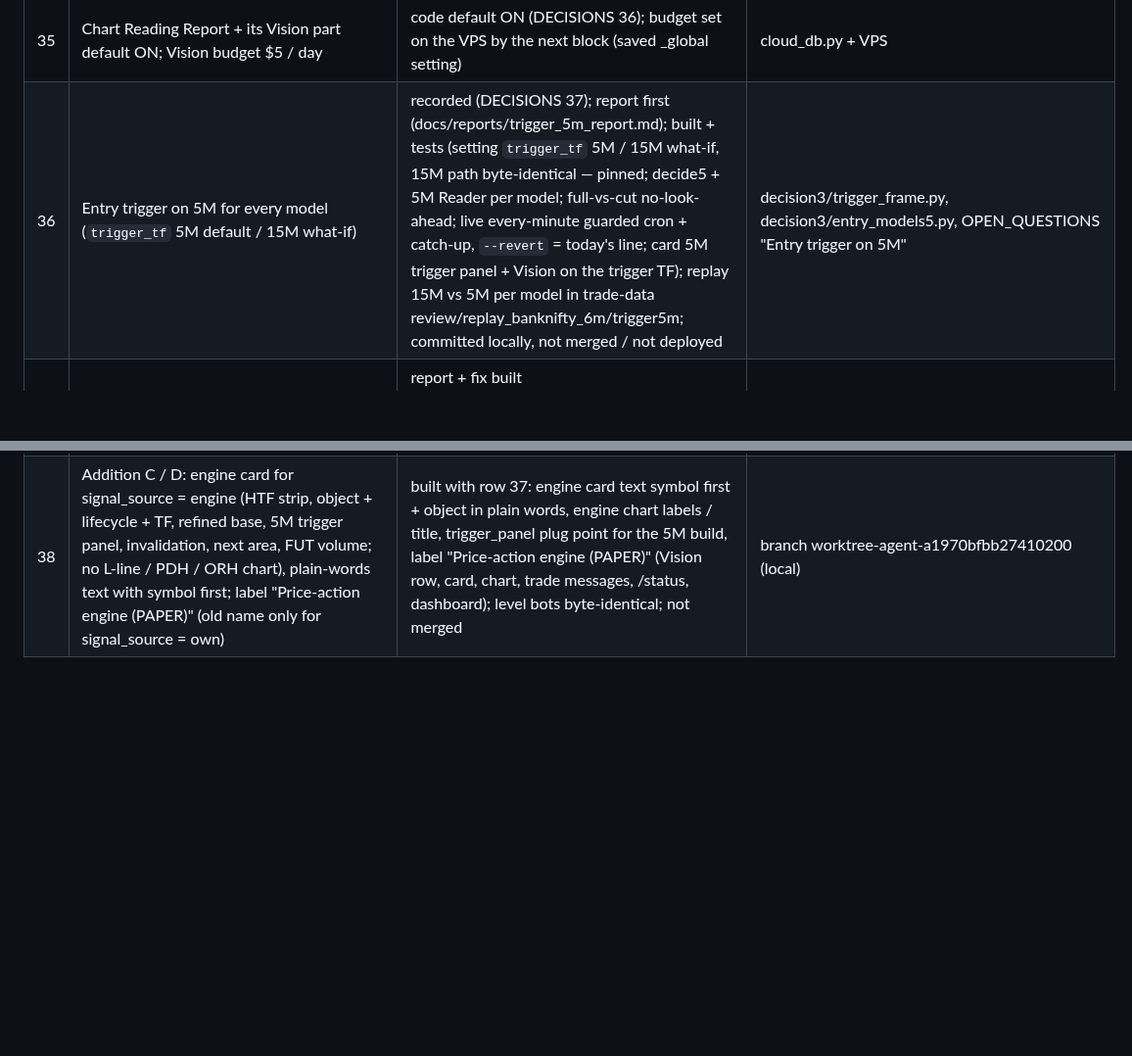
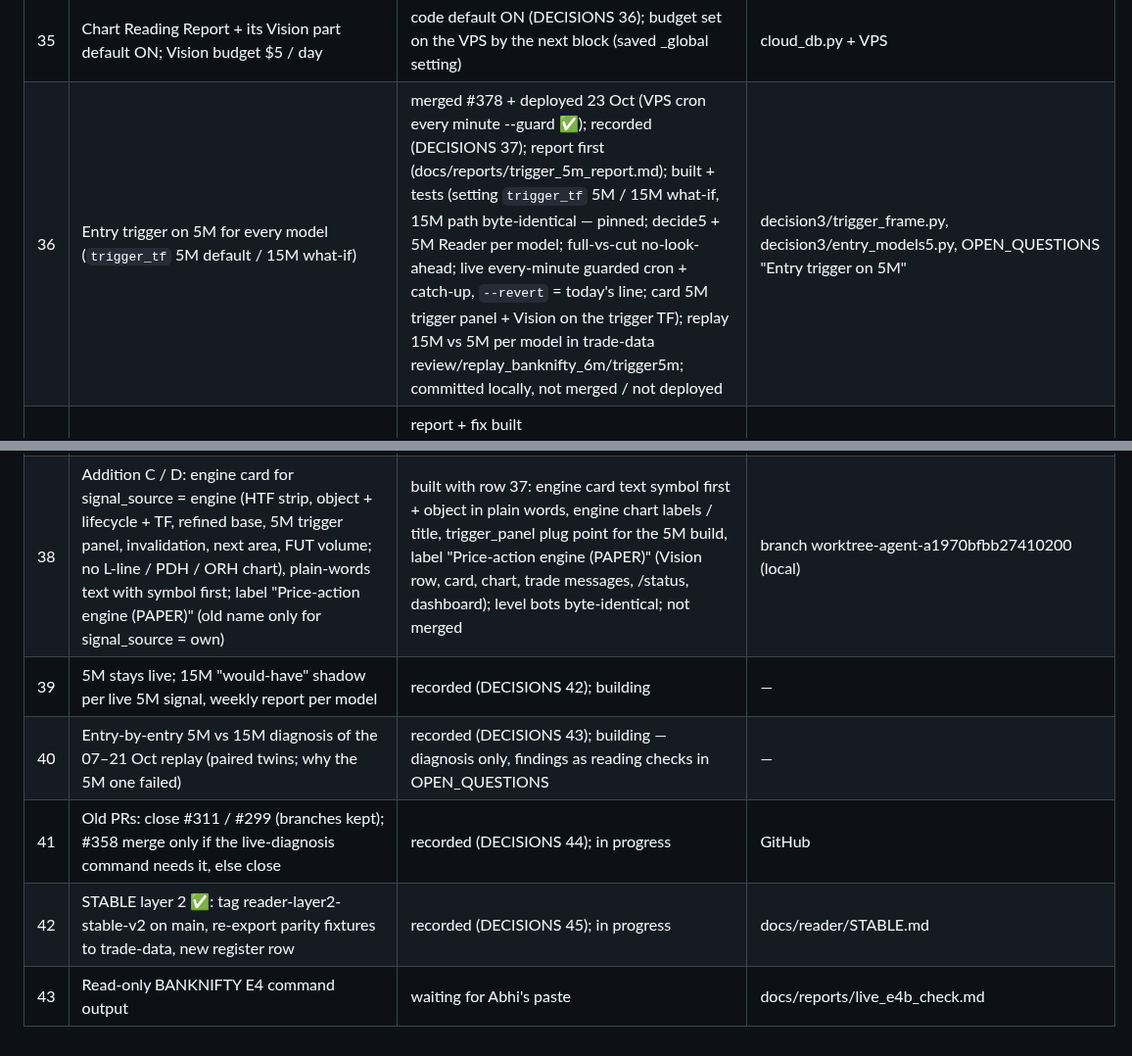
Before and after one commit to abhishekwasu-hue/Trade, a Markdown page: docs/owner-orders/README.md, 2 parts joined by grey strips. Shown at 98% size. GitHub-like rendering; blank space fills up the shorter version.

```diff
--- a/docs/owner-orders/README.md
+++ b/docs/owner-orders/README.md
@@ -40,6 +40,11 @@ Decisions taken from orders go to DECISIONS.md (append only).
 | 33 | PA T3 / T9 | merged (#375, 7360b95; display only, entries byte-identical) | main |
 | 34 | "Merge and continue" (4) | nothing open to merge; continuing (provisional, no questions): the E4 (b) hooks left by T9 (pattern retest, range edges, D / W broken lines) behind a default-OFF reading switch + 13-group replay before / after | branch claude/hopeful-gates-hf186c |
 | 35 | Chart Reading Report + its Vision part default ON; Vision budget $5 / day | code default ON (DECISIONS 36); budget set on the VPS by the next block (saved _global setting) | cloud_db.py + VPS |
-| 36 | Entry trigger on 5M for every model (`trigger_tf` 5M default / 15M what-if) | recorded (DECISIONS 37); report first (docs/reports/trigger_5m_report.md); built + tests (setting `trigger_tf` 5M / 15M what-if, 15M path byte-identical — pinned; decide5 + 5M Reader per model; full-vs-cut no-look-ahead; live every-minute guarded cron + catch-up, `--revert` = today's line; card 5M trigger panel + Vision on the trigger TF); replay 15M vs 5M per model in trade-data review/replay_banknifty_6m/trigger5m; committed locally, not merged / not deployed | decision3/trigger_frame.py, decision3/entry_models5.py, OPEN_QUESTIONS "Entry trigger on 5M" |
+| 36 | Entry trigger on 5M for every model (`trigger_tf` 5M default / 15M what-if) | merged #378 + deployed 23 Oct (VPS cron every minute --guard ✅); recorded (DECISIONS 37); report first (docs/reports/trigger_5m_report.md); built + tests (setting `trigger_tf` 5M / 15M what-if, 15M path byte-identical — pinned; decide5 + 5M Reader per model; full-vs-cut no-look-ahead; live every-minute guarded cron + catch-up, `--revert` = today's line; card 5M trigger panel + Vision on the trigger TF); replay 15M vs 5M per model in trade-data review/replay_banknifty_6m/trigger5m; committed locally, not merged / not deployed | decision3/trigger_frame.py, decision3/entry_models5.py, OPEN_QUESTIONS "Entry trigger on 5M" |
 | 37 | Live reading check: BANKNIFTY E4 (b) bear call at a broken line (approach side, line dead after a second break, range edges as areas, E4 (b) with no evidence, line card text, line TF, list matching entries) | report + fix built (docs/reports/live_e4b_check.md): approach side (E4 b 17 → 10 in the 13-group replay; E1–E3 identical), lines dead = #373 (VPS likely without it), range edges armed (no new entry; outer-range question logged), line card text + TF, VPS read-only command for the live list; not merged / not deployed | branch worktree-agent-a1970bfbb27410200 (local); OPEN_QUESTIONS "Live reading check" |
 | 38 | Addition C / D: engine card for signal_source = engine (HTF strip, object + lifecycle + TF, refined base, 5M trigger panel, invalidation, next area, FUT volume; no L-line / PDH / ORH chart), plain-words text with symbol first; label "Price-action engine (PAPER)" (old name only for signal_source = own) | built with row 37: engine card text symbol first + object in plain words, engine chart labels / title, trigger_panel plug point for the 5M build, label "Price-action engine (PAPER)" (Vision row, card, chart, trade messages, /status, dashboard); level bots byte-identical; not merged | branch worktree-agent-a1970bfbb27410200 (local) |
+| 39 | 5M stays live; 15M "would-have" shadow per live 5M signal, weekly report per model | recorded (DECISIONS 42); building | — |
+| 40 | Entry-by-entry 5M vs 15M diagnosis of the 07–21 Oct replay (paired twins; why the 5M one failed) | recorded (DECISIONS 43); building — diagnosis only, findings as reading checks in OPEN_QUESTIONS | — |
+| 41 | Old PRs: close #311 / #299 (branches kept); #358 merge only if the live-diagnosis command needs it, else close | recorded (DECISIONS 44); in progress | GitHub |
+| 42 | STABLE layer 2 ✅: tag reader-layer2-stable-v2 on main, re-export parity fixtures to trade-data, new register row | recorded (DECISIONS 45); in progress | docs/reader/STABLE.md |
+| 43 | Read-only BANKNIFTY E4 command output | waiting for Abhi's paste | docs/reports/live_e4b_check.md |
```
Also changed, not shown: docs/owner-orders/DECISIONS.md (+9 -0 lines), docs/owner-orders/INBOX.md (+10 -0 lines).
